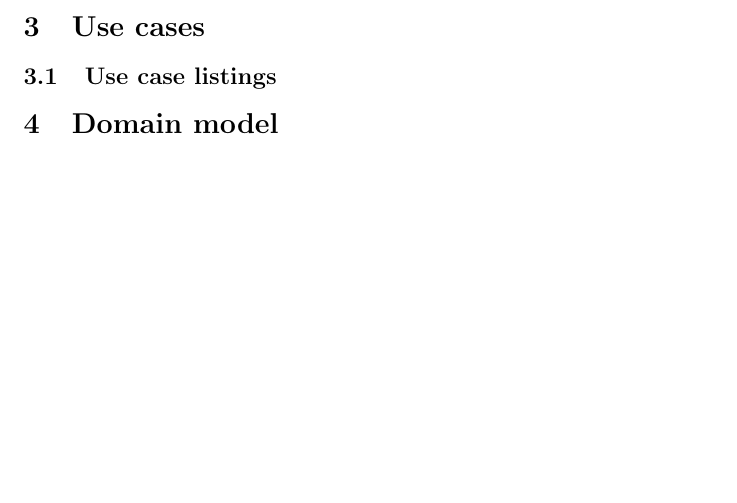
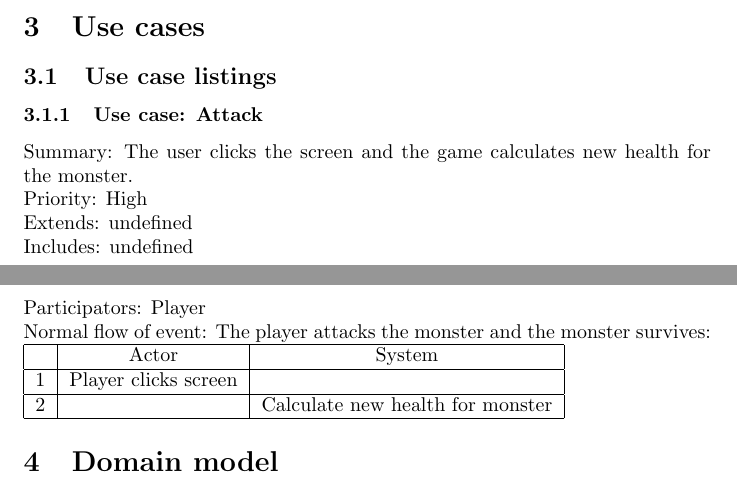
Before and after one commit to craxido/OOPP-TDA367-DIT212, a LaTeX document (RAD.tex): part of the page before the commit and two parts of pages 1 and 2 of 2 after it, the two joined at a grey line, cut so that both start at the same text, the shorter picture padded with empty space. Compiled offline with pdfLaTeX.

Commit message:
First use case

```diff
--- a/RAD.tex
+++ b/RAD.tex
@@ -31,6 +31,18 @@ LOTR: Lord of the Rings.
 
 \section{Use cases}
 \subsection{Use case listings}
+\subsubsection{Use case: Attack}
+Summary: The user clicks the screen and the game calculates new health for the monster.\\
+Priority: High\\
+Extends: undefined\\
+Includes: undefined\\
+Participators: Player\\
+Normal flow of event: The player attacks the monster and the monster survives:
+\begin{tabular}{| c | c | c |} \hline
+    & Actor & System \\ \hline
+    1 & Player clicks screen & \\ \hline
+    2 & & Calculate new health for monster\\ \hline
+\end{tabular}
 
 \section{Domain model}
 
```
Also changed, not shown: RAD.pdf.
